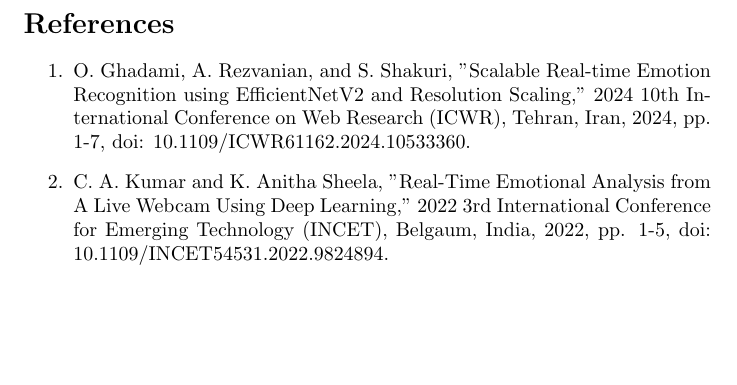
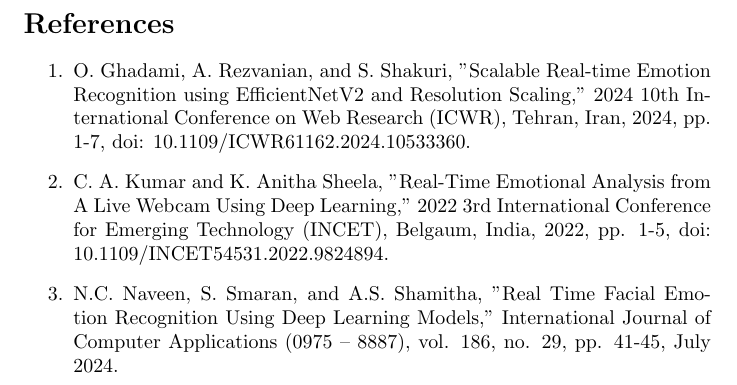
Before and after one commit to TappingWater/facial-emotion-recognition-webcam, a LaTeX document (report.tex): part of page 6 of 6, cut so that both start at the same text, the shorter picture padded with empty space. Compiled offline with pdfLaTeX.

Commit message:
Update report.tex

```diff
--- a/report.tex
+++ b/report.tex
@@ -207,6 +207,8 @@ The FER-2013 dataset is readily available online and the dataset is relatively s
 \begin{enumerate}
     \item O. Ghadami, A. Rezvanian, and S. Shakuri, "Scalable Real-time Emotion Recognition using EfficientNetV2 and Resolution Scaling," 2024 10th International Conference on Web Research (ICWR), Tehran, Iran, 2024, pp. 1-7, doi: 10.1109/ICWR61162.2024.10533360.
     \item C. A. Kumar and K. Anitha Sheela, "Real-Time Emotional Analysis from A Live Webcam Using Deep Learning," 2022 3rd International Conference for Emerging Technology (INCET), Belgaum, India, 2022, pp. 1-5, doi: 10.1109/INCET54531.2022.9824894.
+    \item N.C. Naveen, S. Smaran, and A.S. Shamitha, "Real Time Facial Emotion Recognition Using Deep Learning Models," International Journal of Computer Applications (0975 – 8887), vol. 186, no. 29, pp. 41-45, July 2024.
+
 \end{enumerate}
 
 \end{document}
```
